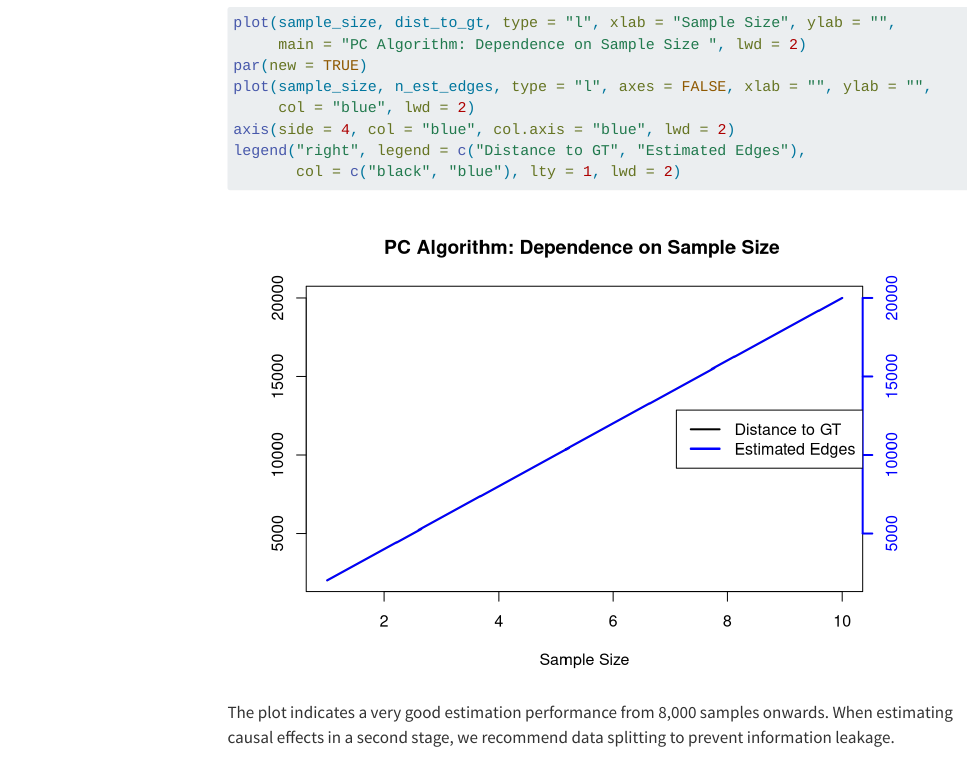
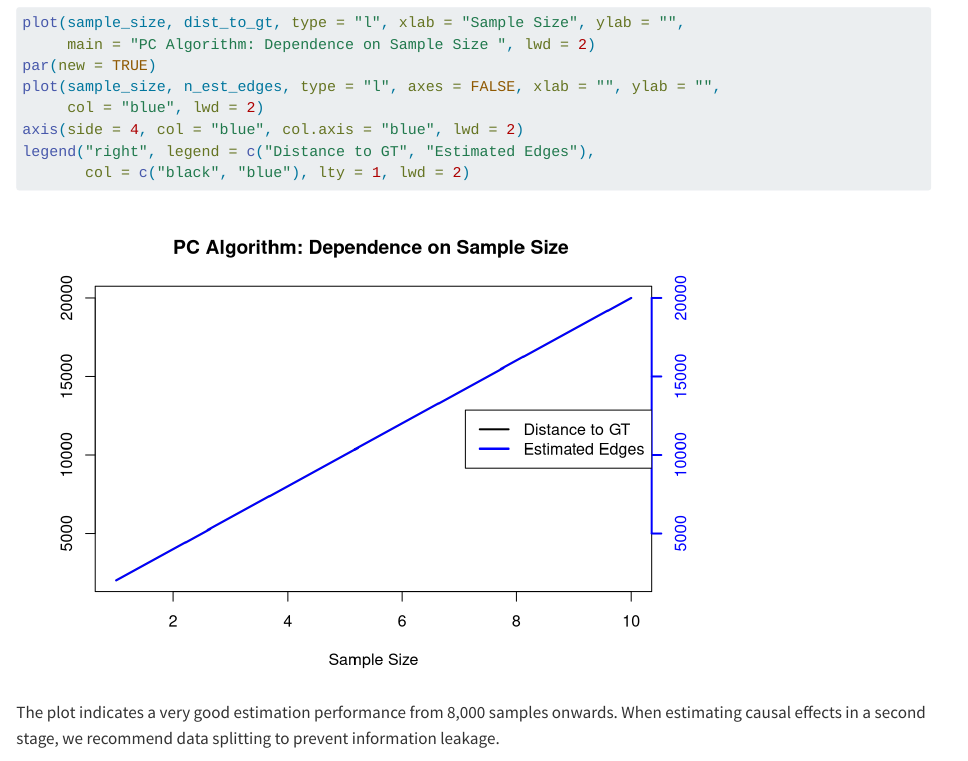
Before and after one commit to lmareis/PC-Algorithm-An-Application-on-the-Alarm-Dataset, a Quarto document (PC_Alg.qmd): the page in a window 1100 px wide, from 5420 px down before the commit and from 5260 px down after it, so that both start at the same text. Rendered offline with R 4.5, knitr and Pandoc in place of Quarto, with nearby package versions; some code elsewhere in the file could not run offline; menus at the side of the page are left out; long lines of code are wrapped.

Commit message:
full as possible

```diff
--- a/PC_Alg.qmd
+++ b/PC_Alg.qmd
@@ -1,16 +1,15 @@
 ---
 format: html
-embed-resources: true
+embed-resources: true # self contained html output
 bibliography: references.bib
-toc: true
-toc-depth: 4
-toc-expand: true
+#toc: true
+#toc-depth: 4
+#toc-expand: true
 page-layout: full
-#sidebar: false
-code-links:
-  - text: Git Repository
-    icon: file-code
-    href: https://github.com/lmareis/PC-Algorithm-An-Application-on-the-Alarm-Dataset
+#code-links:
+#  - text: Git Repository
+#    icon: file-code
+#    href: https://github.com/lmareis/PC-Algorithm-An-Application-on-the-Alarm-Dataset
 ---
 
 # PC Algorithm for Causal Discovery
```
Also changed, not shown: PC_Alg.html.
